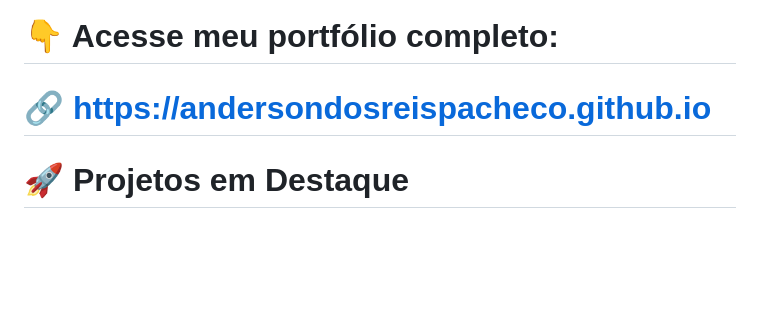
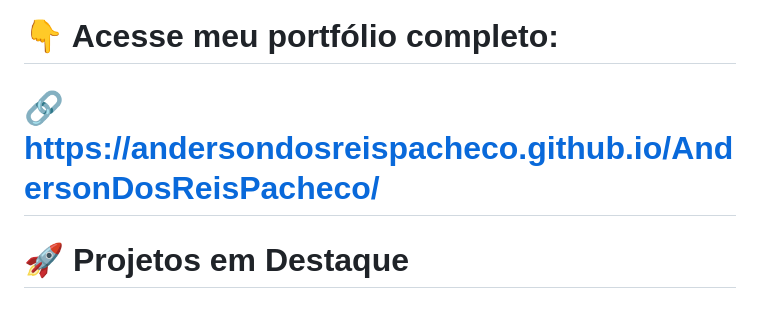
Before and after one commit to AndersonDosReisPacheco/AndersonDosReisPacheco, a Markdown page: README.md, the part around the change. Drawn GitHub-style; blank space fills up the shorter version.

Commit message:
Update portfolio link in README.md

```diff
--- a/README.md
+++ b/README.md
@@ -161,7 +161,7 @@
 
 # 👇 Acesse meu portfólio completo:
 
-# 🔗 https://andersondosreispacheco.github.io <br></br>
+# 🔗 https://andersondosreispacheco.github.io/AndersonDosReisPacheco/ <br></br>
 
 
 # 🚀 Projetos em Destaque <br></br>
```
